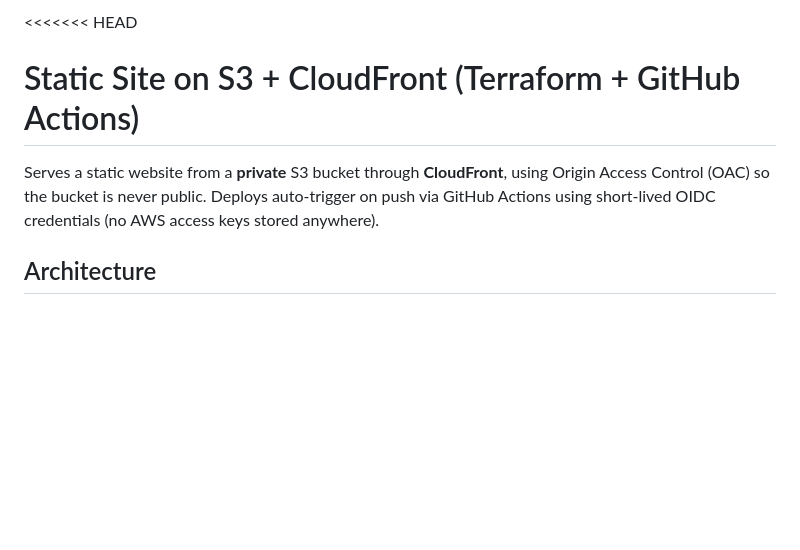
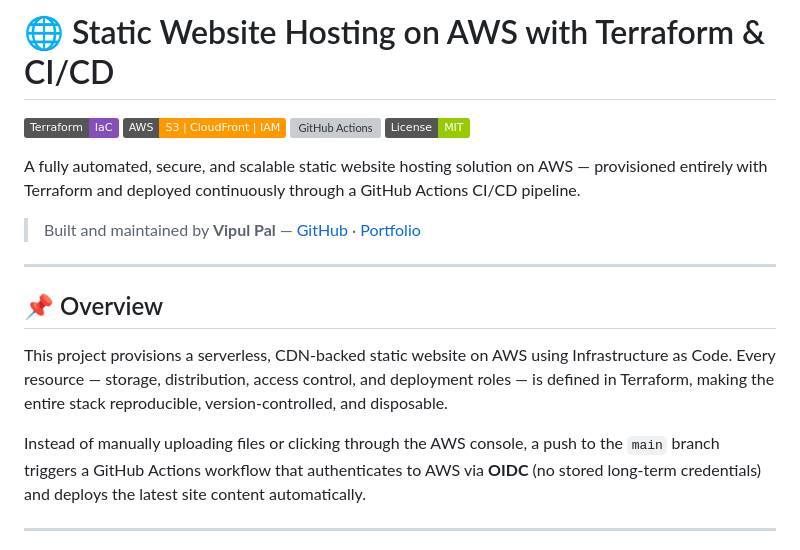
Before and after one commit to thevipul1/aws-static-website-terraform-cicd, a Markdown page: README.md, the part around one of its changes. Drawn GitHub-style; badges without logos; blank space fills up the shorter version; grey boxes are pictures that could not be loaded.

```diff
--- a/README.md
+++ b/README.md
@@ -1,9 +1,21 @@
-<<<<<<< HEAD
-# Static Site on S3 + CloudFront (Terraform + GitHub Actions)
+# 🌐 Static Website Hosting on AWS with Terraform & CI/CD
 
-Serves a static website from a **private** S3 bucket through **CloudFront**,
-using Origin Access Control (OAC) so the bucket is never public. Deploys
-auto-trigger on push via GitHub Actions using short-lived OIDC credentials
-(no AWS access keys stored anywhere).
+[![Terraform](https://img.shields.io/badge/Terraform-IaC-844FBA?logo=terraform&logoColor=white)](https://www.terraform.io/)
+[![AWS](https://img.shields.io/badge/AWS-S3%20%7C%20CloudFront%20%7C%20IAM-FF9900?logo=amazonaws&logoColor=white)](https://aws.amazon.com/)
+[![GitHub Actions](https://img.shields.io/badge/CI%2FCD-GitHub%20Actions-2088FF?logo=githubactions&logoColor=white)](https://github.com/features/actions)
+[![License](https://img.shields.io/badge/License-MIT-green.svg)](LICENSE)
 
-## Architecture
+A fully automated, secure, and scalable static website hosting solution on AWS — provisioned entirely with Terraform and deployed continuously through a GitHub Actions CI/CD pipeline.
+
+> Built and maintained by **Vipul Pal** — [GitHub](https://github.com/thevipul1) · [Portfolio](https://thevipul1.github.io)
+
+---
+
+## 📌 Overview
+
+This project provisions a serverless, CDN-backed static website on AWS using Infrastructure as Code. Every resource — storage, distribution, access control, and deployment roles — is defined in Terraform, making the entire stack reproducible, version-controlled, and disposable.
+
+Instead of manually uploading files or clicking through the AWS console, a push to the `main` branch triggers a GitHub Actions workflow that authenticates to AWS via **OIDC** (no stored long-term credentials) and deploys the latest site content automatically.
+
+---
+
```
Also changed, not shown: other parts of README.md (+134 -58 lines).
